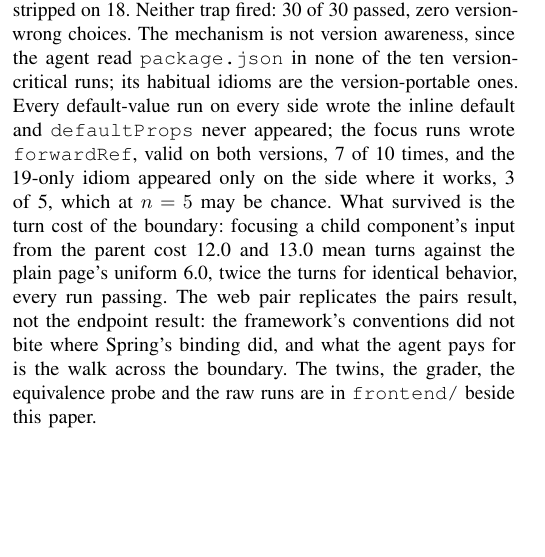
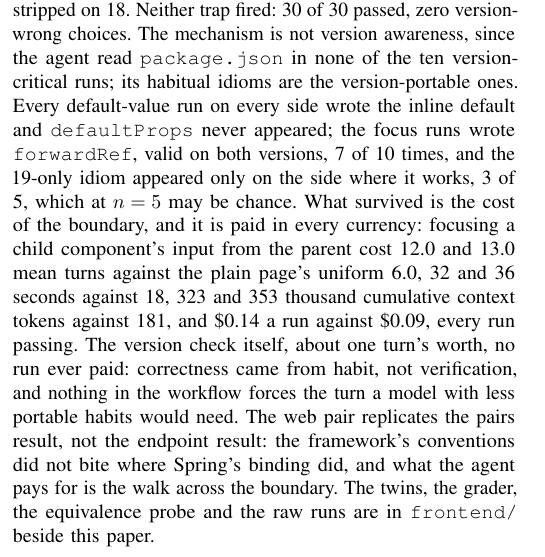
Before and after one commit to Anode1/articles, a LaTeX paper (MISRA_C_vs_CPP/tokens_to_trace.tex): part of one column of page 7 of 10, cut so that both start at the same text, the shorter picture padded with empty space. Compiled offline with pdfLaTeX.

Commit message:
web pair: boundary cost in all currencies; unpaid version check stated

```diff
--- a/MISRA_C_vs_CPP/tokens_to_trace.tex
+++ b/MISRA_C_vs_CPP/tokens_to_trace.tex
@@ -856,10 +856,15 @@ ones. Every default-value run on every side wrote the inline default
 and \texttt{defaultProps} never appeared; the focus runs wrote
 \texttt{forwardRef}, valid on both versions, 7 of 10 times, and the
 19-only idiom appeared only on the side where it works, 3 of 5, which
-at $n = 5$ may be chance. What survived is the turn cost of the
-boundary: focusing a child component's input from the parent cost 12.0
-and 13.0 mean turns against the plain page's uniform 6.0, twice the
-turns for identical behavior, every run passing. The web pair
+at $n = 5$ may be chance. What survived is the cost of the
+boundary, and it is paid in every currency: focusing a child
+component's input from the parent cost 12.0 and 13.0 mean turns
+against the plain page's uniform 6.0, 32 and 36 seconds against 18,
+323 and 353 thousand cumulative context tokens against 181, and
+\$0.14 a run against \$0.09, every run passing. The version check
+itself, about one turn's worth, no run ever paid: correctness came
+from habit, not verification, and nothing in the workflow forces the
+turn a model with less portable habits would need. The web pair
 replicates the pairs result, not the endpoint result: the framework's
 conventions did not bite where Spring's binding did, and what the agent
 pays for is the walk across the boundary. The twins, the grader, the
```
Also changed, not shown: MISRA_C_vs_CPP/tokens_to_trace.pdf.
